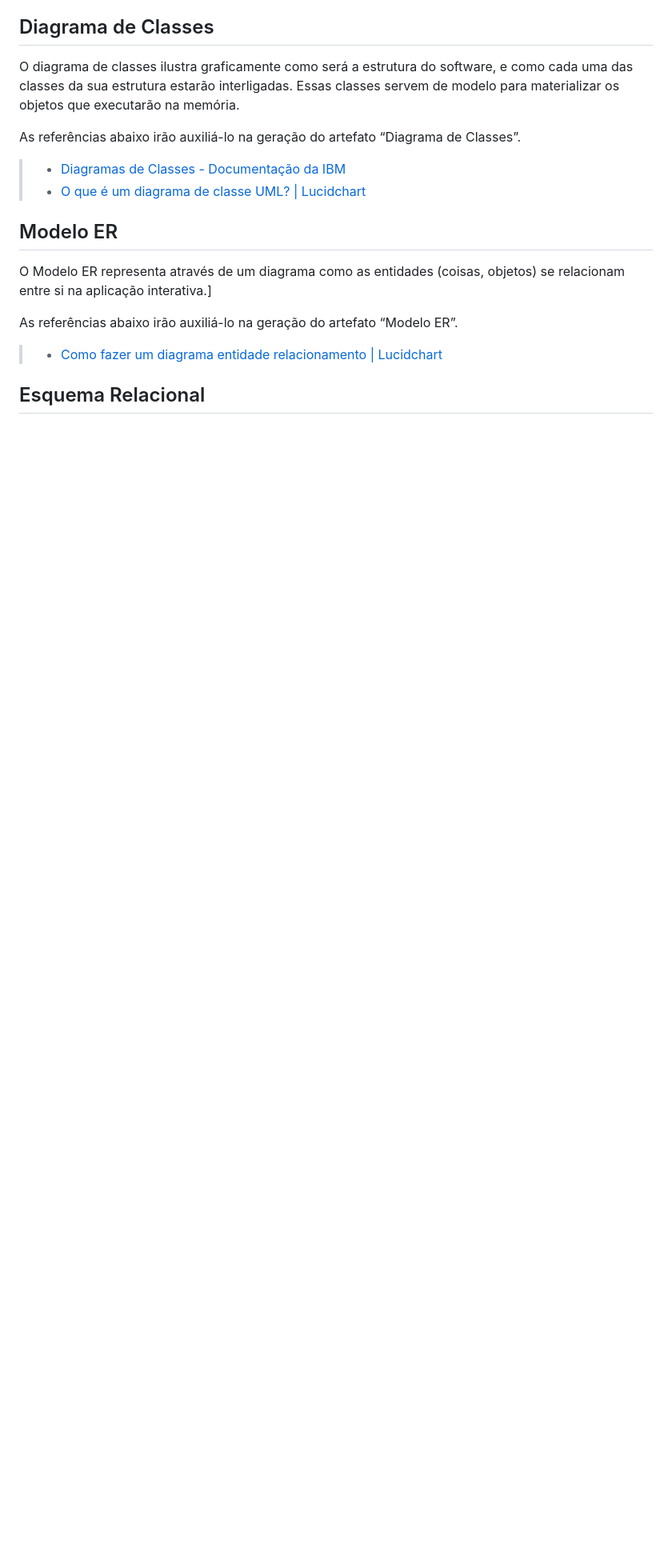
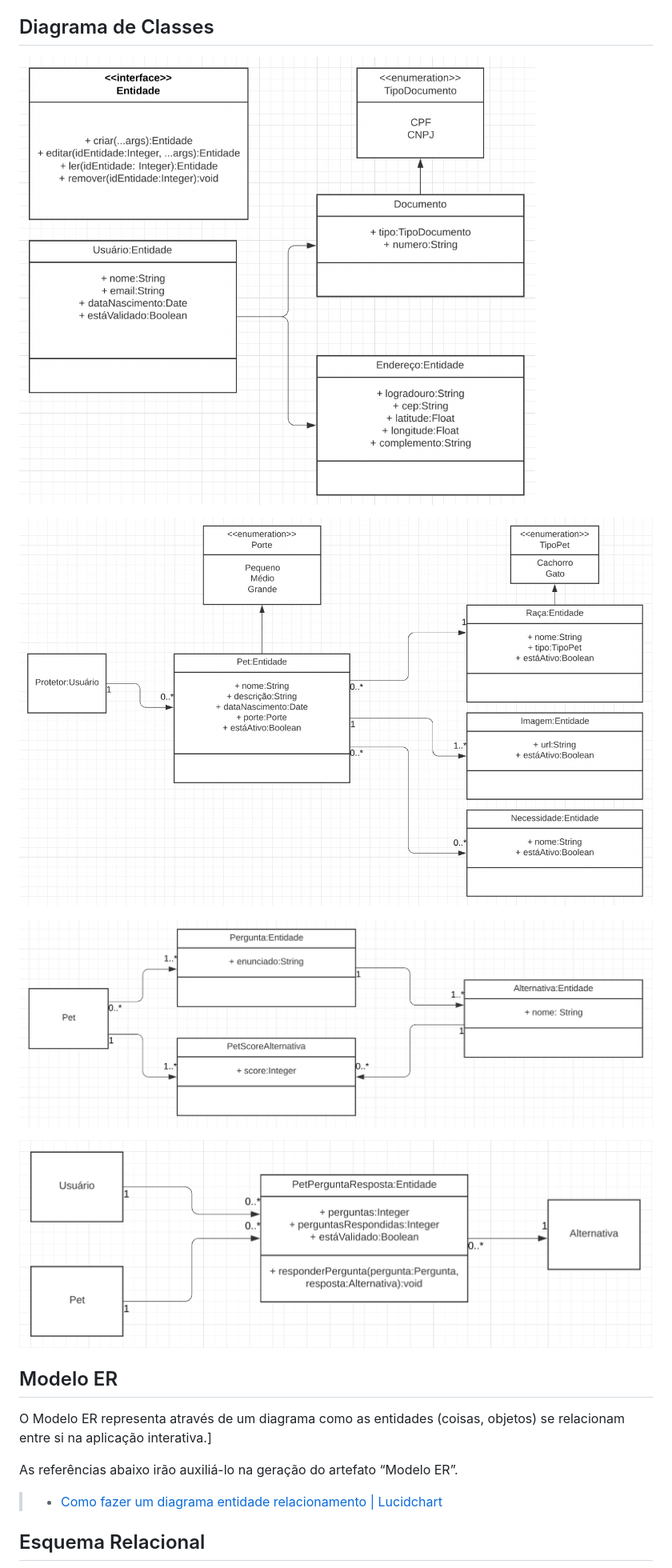
Before and after one commit to ICEI-PUC-Minas-PMV-ADS/pmv-ads-2022-1-e2-proj-int-t3-adotar-pets, a Markdown page: docs/05-Arquitetura da Solução.md, the part around the change. Shown: that part at 80% size. Drawn GitHub-style; pictures changed too: docs/img/Classes-01.png (added), docs/img/Classes-02.png (added), docs/img/Classes-03.png (added); blank space fills up the shorter version.

Commit message:
Adicionados diagramas de classes.

```diff
--- a/docs/05-Arquitetura da Solução.md
+++ b/docs/05-Arquitetura da Solução.md
@@ -6,12 +6,13 @@ Definição de como o software é estruturado em termos dos componentes que faze
 
 ## Diagrama de Classes
 
-O diagrama de classes ilustra graficamente como será a estrutura do software, e como cada uma das classes da sua estrutura estarão interligadas. Essas classes servem de modelo para materializar os objetos que executarão na memória.
+![Interface entidade e classes de Usuários](img/Classes-01.png)
 
-As referências abaixo irão auxiliá-lo na geração do artefato “Diagrama de Classes”.
+![Classes de Pets](img/Classes-02.png)
 
-> - [Diagramas de Classes - Documentação da IBM](https://www.ibm.com/docs/pt-br/rational-soft-arch/9.6.1?topic=diagrams-class)
-> - [O que é um diagrama de classe UML? | Lucidchart](https://www.lucidchart.com/pages/pt/o-que-e-diagrama-de-classe-uml)
+![Classes de Perguntas e Alternativas](img/Classes-03.png)
+
+![Formulário](img/Classes-04.png)
 
 ## Modelo ER
 
```
